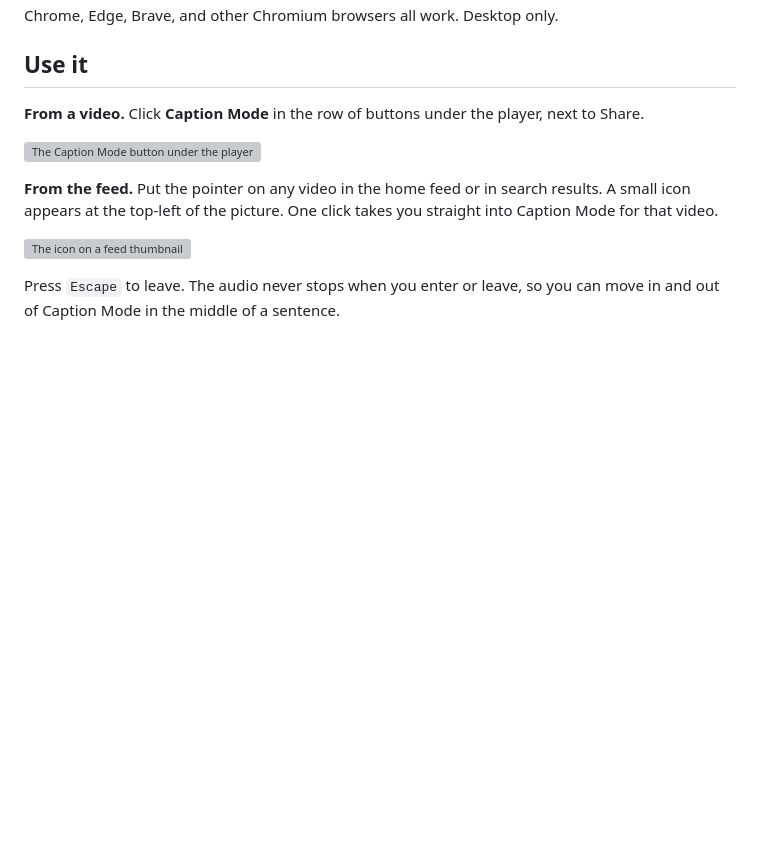
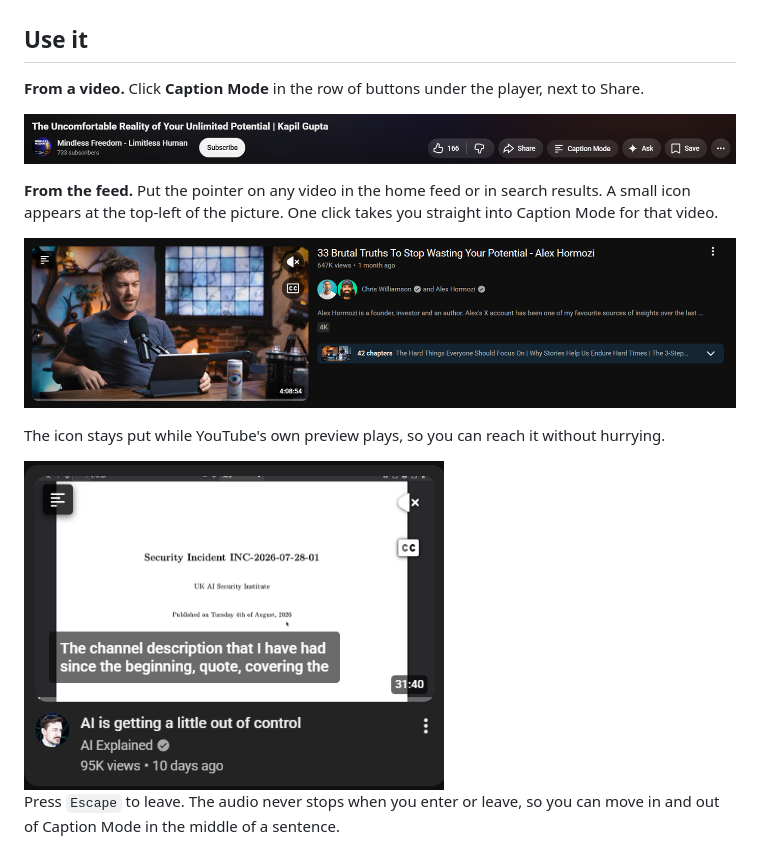
Before and after one commit to sushi057/youtube-fullscreen-captions, a Markdown page: README.md, the part around the change. Rendered like a GitHub page; pictures changed too: docs/images/feed-hover.png (added), docs/images/feed-icon.png (added), docs/images/toolbar-button.png (added); blank space fills up the shorter version; grey boxes are pictures that could not be loaded.

```diff
--- a/README.md
+++ b/README.md
@@ -33,6 +33,11 @@ results. A small icon appears at the top-left of the picture. One click takes
 you straight into Caption Mode for that video.
 
 ![The icon on a feed thumbnail](docs/images/feed-icon.png)
+
+The icon stays put while YouTube's own preview plays, so you can reach it
+without hurrying.
+
+<img src="docs/images/feed-hover.png" alt="The icon during YouTube's hover preview" width="420">
 
 Press `Escape` to leave. The audio never stops when you enter or leave, so you
 can move in and out of Caption Mode in the middle of a sentence.
```
Also changed, not shown: docs/images/README.md (+10 -10 lines), docs/images/overlay.png (added).
